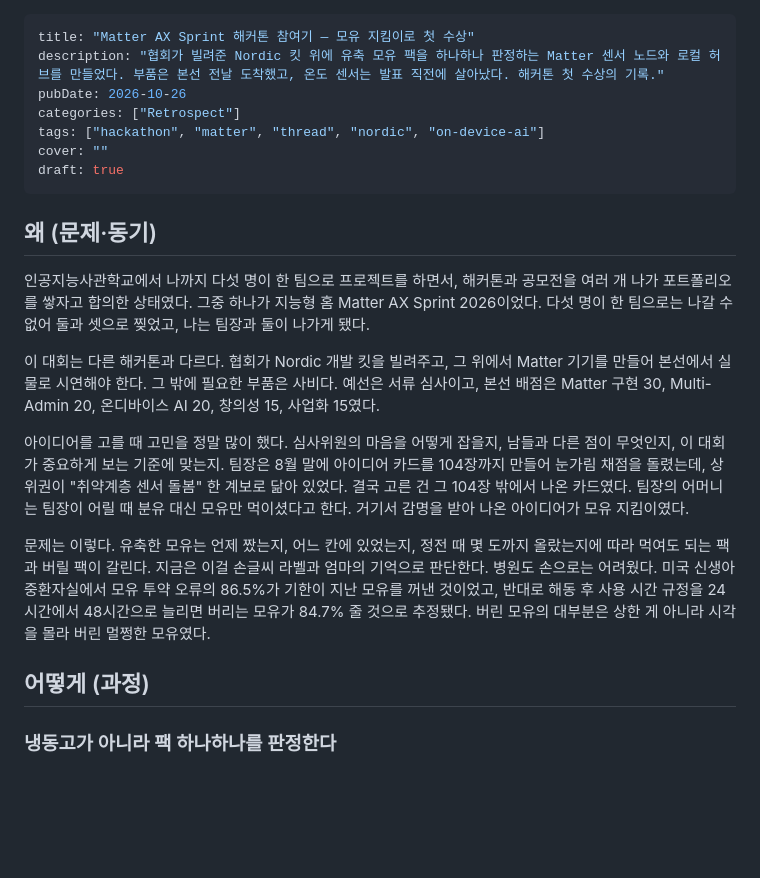
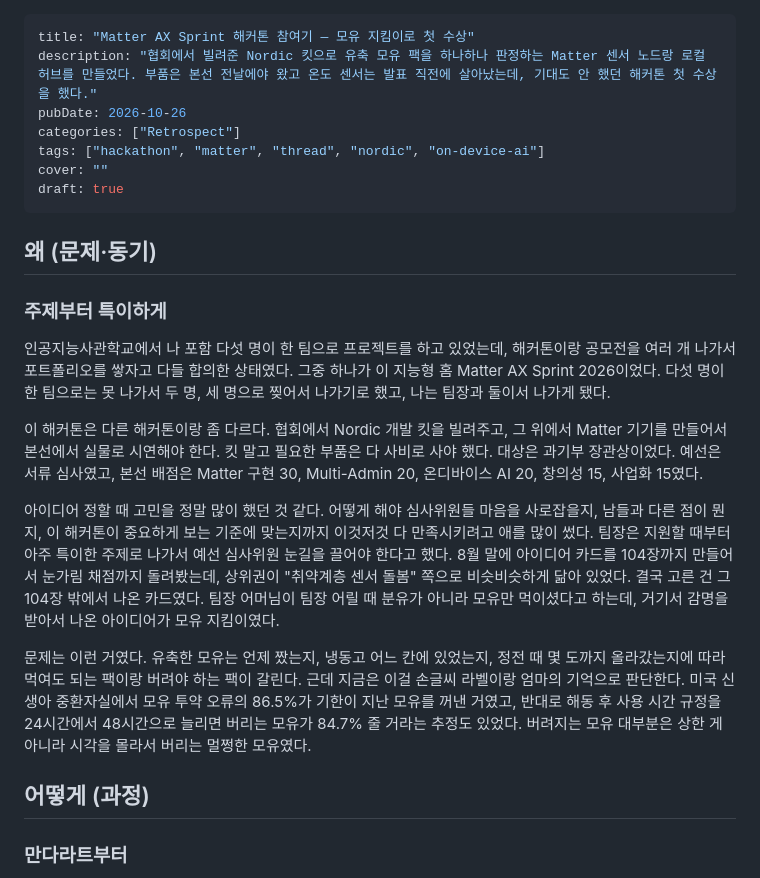
Before and after one commit to bottari-KR/bottari-KR.github.io, a Markdown page: posts/2026-10-15-matter-ax-sprint-2026.md, the part around one of its changes. GitHub-like rendering; blank space fills up the shorter version.

```diff
--- a/posts/2026-10-15-matter-ax-sprint-2026.md
+++ b/posts/2026-10-15-matter-ax-sprint-2026.md
@@ -1,6 +1,6 @@
 ---
 title: "Matter AX Sprint 해커톤 참여기 — 모유 지킴이로 첫 수상"
-description: "협회가 빌려준 Nordic 킷 위에 유축 모유 팩을 하나하나 판정하는 Matter 센서 노드와 로컬 허브를 만들었다. 부품은 본선 전날 도착했고, 온도 센서는 발표 직전에 살아났다. 해커톤 첫 수상의 기록."
+description: "협회에서 빌려준 Nordic 킷으로 유축 모유 팩을 하나하나 판정하는 Matter 센서 노드랑 로컬 허브를 만들었다. 부품은 본선 전날에야 왔고 온도 센서는 발표 직전에 살아났는데, 기대도 안 했던 해커톤 첫 수상을 했다."
 pubDate: 2026-10-26
 categories: ["Retrospect"]
 tags: ["hackathon", "matter", "thread", "nordic", "on-device-ai"]
@@ -10,15 +10,17 @@ draft: true
 
 ## 왜 (문제·동기)
 
-인공지능사관학교에서 나까지 다섯 명이 한 팀으로 프로젝트를 하면서, 해커톤과 공모전을 여러 개 나가 포트폴리오를 쌓자고 합의한 상태였다. 그중 하나가 지능형 홈 Matter AX Sprint 2026이었다. 다섯 명이 한 팀으로는 나갈 수 없어 둘과 셋으로 찢었고, 나는 팀장과 둘이 나가게 됐다.
+### 주제부터 특이하게
 
-이 대회는 다른 해커톤과 다르다. 협회가 Nordic 개발 킷을 빌려주고, 그 위에서 Matter 기기를 만들어 본선에서 실물로 시연해야 한다. 그 밖에 필요한 부품은 사비다. 예선은 서류 심사이고, 본선 배점은 Matter 구현 30, Multi-Admin 20, 온디바이스 AI 20, 창의성 15, 사업화 15였다.
+인공지능사관학교에서 나 포함 다섯 명이 한 팀으로 프로젝트를 하고 있었는데, 해커톤이랑 공모전을 여러 개 나가서 포트폴리오를 쌓자고 다들 합의한 상태였다. 그중 하나가 이 지능형 홈 Matter AX Sprint 2026이었다. 다섯 명이 한 팀으로는 못 나가서 두 명, 세 명으로 찢어서 나가기로 했고, 나는 팀장과 둘이서 나가게 됐다.
 
-아이디어를 고를 때 고민을 정말 많이 했다. 심사위원의 마음을 어떻게 잡을지, 남들과 다른 점이 무엇인지, 이 대회가 중요하게 보는 기준에 맞는지. 팀장은 8월 말에 아이디어 카드를 104장까지 만들어 눈가림 채점을 돌렸는데, 상위권이 "취약계층 센서 돌봄" 한 계보로 닮아 있었다. 결국 고른 건 그 104장 밖에서 나온 카드였다. 팀장의 어머니는 팀장이 어릴 때 분유 대신 모유만 먹이셨다고 한다. 거기서 감명을 받아 나온 아이디어가 모유 지킴이였다.
+이 해커톤은 다른 해커톤이랑 좀 다르다. 협회에서 Nordic 개발 킷을 빌려주고, 그 위에서 Matter 기기를 만들어서 본선에서 실물로 시연해야 한다. 킷 말고 필요한 부품은 다 사비로 사야 했다. 대상은 과기부 장관상이었다. 예선은 서류 심사였고, 본선 배점은 Matter 구현 30, Multi-Admin 20, 온디바이스 AI 20, 창의성 15, 사업화 15였다.
 
-문제는 이렇다. 유축한 모유는 언제 짰는지, 어느 칸에 있었는지, 정전 때 몇 도까지 올랐는지에 따라 먹여도 되는 팩과 버릴 팩이 갈린다. 지금은 이걸 손글씨 라벨과 엄마의 기억으로 판단한다. 병원도 손으로는 어려웠다. 미국 신생아 중환자실에서 모유 투약 오류의 86.5%가 기한이 지난 모유를 꺼낸 것이었고, 반대로 해동 후 사용 시간 규정을 24시간에서 48시간으로 늘리면 버리는 모유가 84.7% 줄 것으로 추정됐다. 버린 모유의 대부분은 상한 게 아니라 시각을 몰라 버린 멀쩡한 모유였다.
+아이디어 정할 때 고민을 정말 많이 했던 것 같다. 어떻게 해야 심사위원들 마음을 사로잡을지, 남들과 다른 점이 뭔지, 이 해커톤이 중요하게 보는 기준에 맞는지까지 이것저것 다 만족시키려고 애를 많이 썼다. 팀장은 지원할 때부터 아주 특이한 주제로 나가서 예선 심사위원 눈길을 끌어야 한다고 했다. 8월 말에 아이디어 카드를 104장까지 만들어서 눈가림 채점까지 돌려봤는데, 상위권이 "취약계층 센서 돌봄" 쪽으로 비슷비슷하게 닮아 있었다. 결국 고른 건 그 104장 밖에서 나온 카드였다. 팀장 어머님이 팀장 어릴 때 분유가 아니라 모유만 먹이셨다고 하는데, 거기서 감명을 받아서 나온 아이디어가 모유 지킴이였다.
+
+문제는 이런 거였다. 유축한 모유는 언제 짰는지, 냉동고 어느 칸에 있었는지, 정전 때 몇 도까지 올라갔는지에 따라 먹여도 되는 팩이랑 버려야 하는 팩이 갈린다. 근데 지금은 이걸 손글씨 라벨이랑 엄마의 기억으로 판단한다. 미국 신생아 중환자실에서 모유 투약 오류의 86.5%가 기한이 지난 모유를 꺼낸 거였고, 반대로 해동 후 사용 시간 규정을 24시간에서 48시간으로 늘리면 버리는 모유가 84.7% 줄 거라는 추정도 있었다. 버려지는 모유 대부분은 상한 게 아니라 시각을 몰라서 버리는 멀쩡한 모유였다.
 
 ## 어떻게 (과정)
 
-### 냉동고가 아니라 팩 하나하나를 판정한다
+### 만다라트부터
 
```
Also changed, not shown: other parts of posts/2026-10-15-matter-ax-sprint-2026.md (+28 -19 lines).
